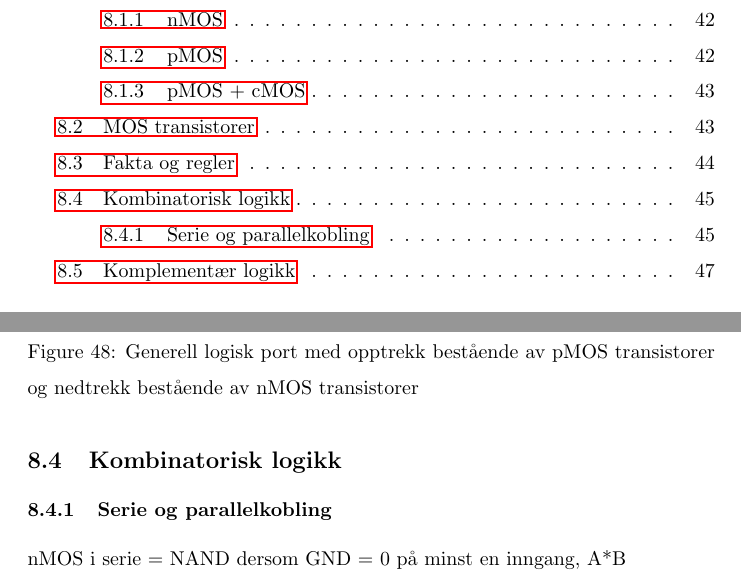
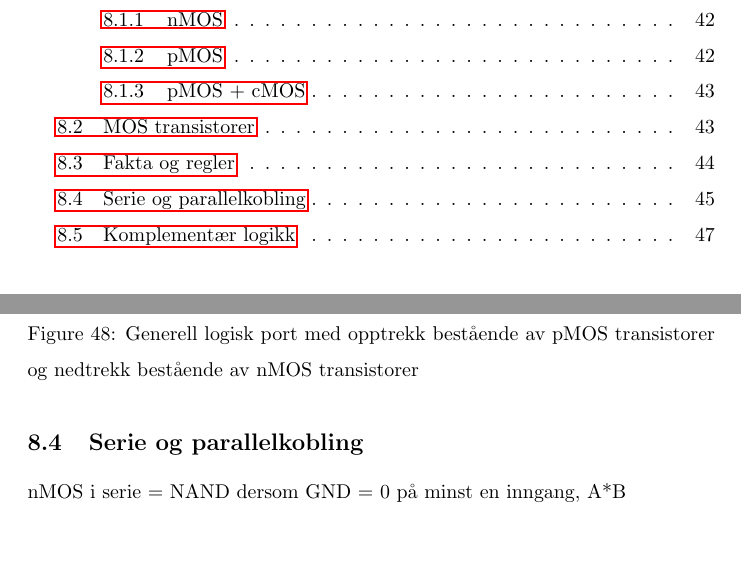
Before and after one commit to DinoDavid/INF1400, a LaTeX document (inf1400.tex): two parts of pages 3 and 45 of 48, joined at a grey line, cut so that both start at the same text, the shorter picture padded with empty space. Compiled offline with pdfLaTeX.

Commit message:
Update v0.4
DIDIDONE

```diff
--- a/inf1400.tex
+++ b/inf1400.tex
@@ -758,9 +758,7 @@
 		\caption{Generell logisk port med opptrekk bestående av pMOS transistorer og nedtrekk bestående av nMOS transistorer}
 	\end{figure}
 
-	\subsection{Kombinatorisk logikk}
-
-	\subsubsection{Serie og parallelkobling}
+	\subsection{Serie og parallelkobling}
 	nMOS i serie = NAND dersom GND = 0 på minst en inngang, A*B
 
 	\begin{figure}[H]
```
Also changed, not shown: inf1400.pdf, 5 other files.
